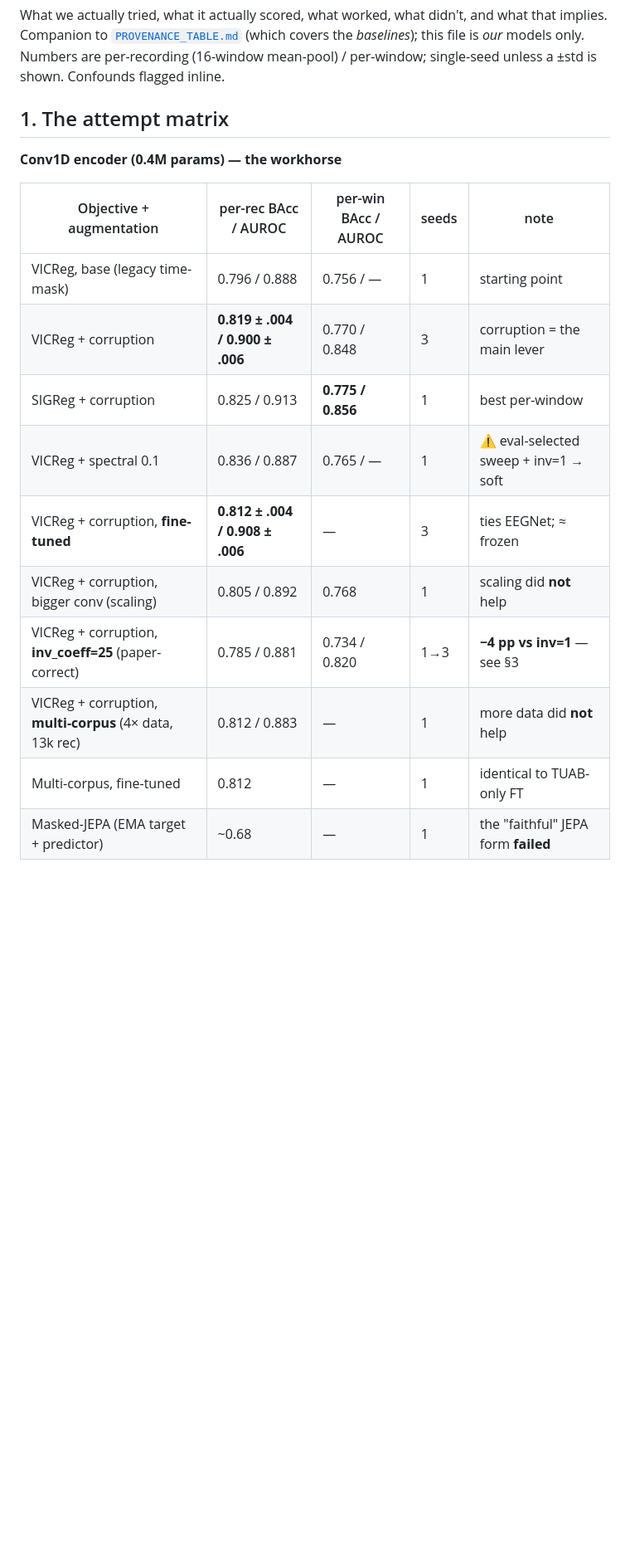
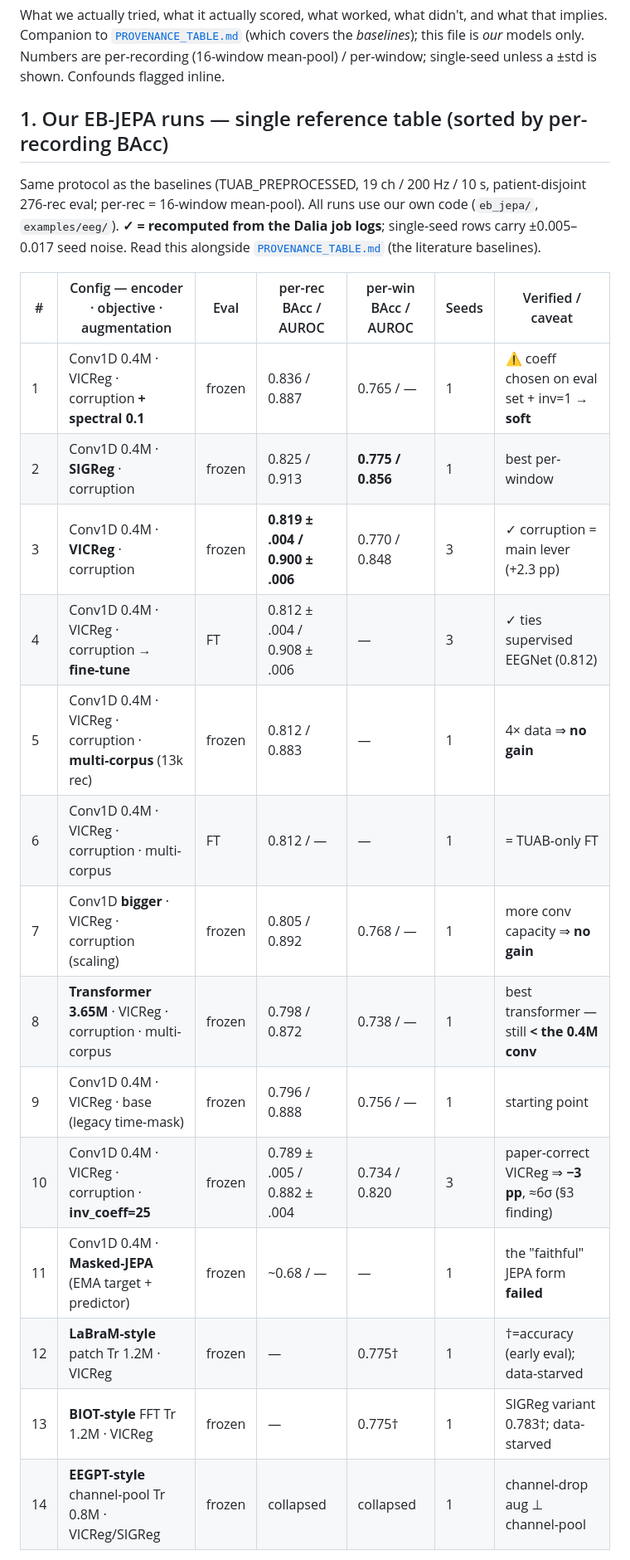
Before and after one commit to Yani-hmc/Hack_the_worlds, a Markdown page: examples/eeg/JEPA_DIAGNOSIS.md, the part around one of its changes. Shown at 83% size. Drawn GitHub-style; blank space fills up the shorter version.

Commit message:
JEPA_DIAGNOSIS: single reference table (PROVENANCE-style) + inv=25 confirmed 3-seed (-3pp, 6sigma)

```diff
--- a/examples/eeg/JEPA_DIAGNOSIS.md
+++ b/examples/eeg/JEPA_DIAGNOSIS.md
@@ -5,20 +5,27 @@ implies. Companion to [`PROVENANCE_TABLE.md`](PROVENANCE_TABLE.md) (which covers
 this file is *our* models only. Numbers are per-recording (16-window mean-pool) / per-window;
 single-seed unless a ±std is shown. Confounds flagged inline.
 
-## 1. The attempt matrix
+## 1. Our EB-JEPA runs — single reference table (sorted by per-recording BAcc)
 
-**Conv1D encoder (0.4M params) — the workhorse**
+Same protocol as the baselines (TUAB_PREPROCESSED, 19 ch / 200 Hz / 10 s, patient-disjoint 276-rec
+eval; per-rec = 16-window mean-pool). All runs use our own code (`eb_jepa/`, `examples/eeg/`).
+**✓ = recomputed from the Dalia job logs**; single-seed rows carry ±0.005–0.017 seed noise. Read
+this alongside [`PROVENANCE_TABLE.md`](PROVENANCE_TABLE.md) (the literature baselines).
 
-| Objective + augmentation | per-rec BAcc / AUROC | per-win BAcc / AUROC | seeds | note |
-|---|---|---|---|---|
-| VICReg, base (legacy time-mask) | 0.796 / 0.888 | 0.756 / — | 1 | starting point |
-| VICReg + corruption | **0.819 ± .004 / 0.900 ± .006** | 0.770 / 0.848 | 3 | corruption = the main lever |
-| SIGReg + corruption | 0.825 / 0.913 | **0.775 / 0.856** | 1 | best per-window |
-| VICReg + spectral 0.1 | 0.836 / 0.887 | 0.765 / — | 1 | ⚠ eval-selected sweep + inv=1 → soft |
-| VICReg + corruption, **fine-tuned** | **0.812 ± .004 / 0.908 ± .006** | — | 3 | ties EEGNet; ≈ frozen |
-| VICReg + corruption, bigger conv (scaling) | 0.805 / 0.892 | 0.768 | 1 | scaling did **not** help |
-| VICReg + corruption, **inv_coeff=25** (paper-correct) | 0.785 / 0.881 | 0.734 / 0.820 | 1→3 | **−4 pp vs inv=1** — see §3 |
-| VICReg + corruption, **multi-corpus** (4× data, 13k rec) | 0.812 / 0.883 | — | 1 | more data did **not** help |
-| Multi-corpus, fine-tuned | 0.812 | — | 1 | identical to TUAB-only FT |
-| Masked-JEPA (EMA target + predictor) | ~0.68 | — | 1 | the "faithful" JEPA form **failed** |
+| # | Config — encoder · objective · augmentation | Eval | per-rec BAcc / AUROC | per-win BAcc / AUROC | Seeds | Verified / caveat |
+|---|---|---|---|---|---|---|
+| 1 | Conv1D 0.4M · VICReg · corruption **+ spectral 0.1** | frozen | 0.836 / 0.887 | 0.765 / — | 1 | ⚠ coeff chosen on eval set + inv=1 → **soft** |
+| 2 | Conv1D 0.4M · **SIGReg** · corruption | frozen | 0.825 / 0.913 | **0.775 / 0.856** | 1 | best per-window |
+| 3 | Conv1D 0.4M · **VICReg** · corruption | frozen | **0.819 ± .004 / 0.900 ± .006** | 0.770 / 0.848 | 3 | ✓ corruption = main lever (+2.3 pp) |
+| 4 | Conv1D 0.4M · VICReg · corruption → **fine-tune** | FT | 0.812 ± .004 / 0.908 ± .006 | — | 3 | ✓ ties supervised EEGNet (0.812) |
+| 5 | Conv1D 0.4M · VICReg · corruption · **multi-corpus** (13k rec) | frozen | 0.812 / 0.883 | — | 1 | 4× data ⇒ **no gain** |
+| 6 | Conv1D 0.4M · VICReg · corruption · multi-corpus | FT | 0.812 / — | — | 1 | = TUAB-only FT |
+| 7 | Conv1D **bigger** · VICReg · corruption (scaling) | frozen | 0.805 / 0.892 | 0.768 / — | 1 | more conv capacity ⇒ **no gain** |
+| 8 | **Transformer 3.65M** · VICReg · corruption · multi-corpus | frozen | 0.798 / 0.872 | 0.738 / — | 1 | best transformer — still **< the 0.4M conv** |
+| 9 | Conv1D 0.4M · VICReg · base (legacy time-mask) | frozen | 0.796 / 0.888 | 0.756 / — | 1 | starting point |
+| 10 | Conv1D 0.4M · VICReg · corruption · **inv_coeff=25** | frozen | 0.789 ± .005 / 0.882 ± .004 | 0.734 / 0.820 | 3 | paper-correct VICReg ⇒ **−3 pp**, ≈6σ (§3 finding) |
+| 11 | Conv1D 0.4M · **Masked-JEPA** (EMA target + predictor) | frozen | ~0.68 / — | — | 1 | the "faithful" JEPA form **failed** |
+| 12 | **LaBraM-style** patch Tr 1.2M · VICReg | frozen | — | 0.775† | 1 | †=accuracy (early eval); data-starved |
+| 13 | **BIOT-style** FFT Tr 1.2M · VICReg | frozen | — | 0.775† | 1 | SIGReg variant 0.783†; data-starved |
+| 14 | **EEGPT-style** channel-pool Tr 0.8M · VICReg/SIGReg | frozen | collapsed | collapsed | 1 | channel-drop aug ⊥ channel-pool |
 
```
Also changed, not shown: other parts of examples/eeg/JEPA_DIAGNOSIS.md (+8 -14 lines), MENTOR_BRIEF.md (+2 -2 lines).
